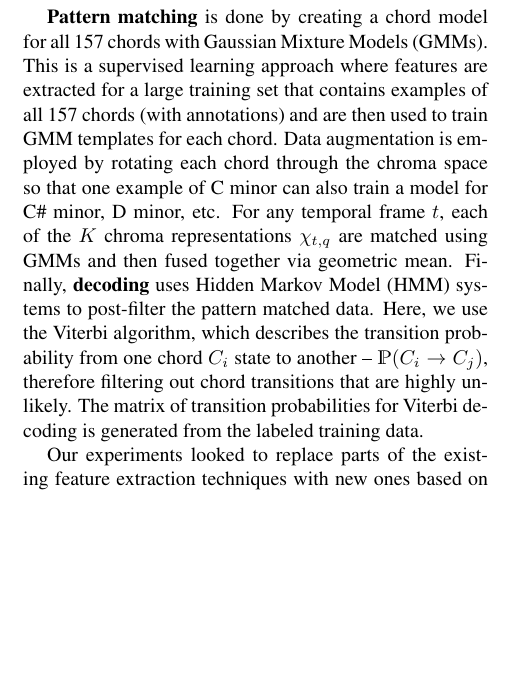
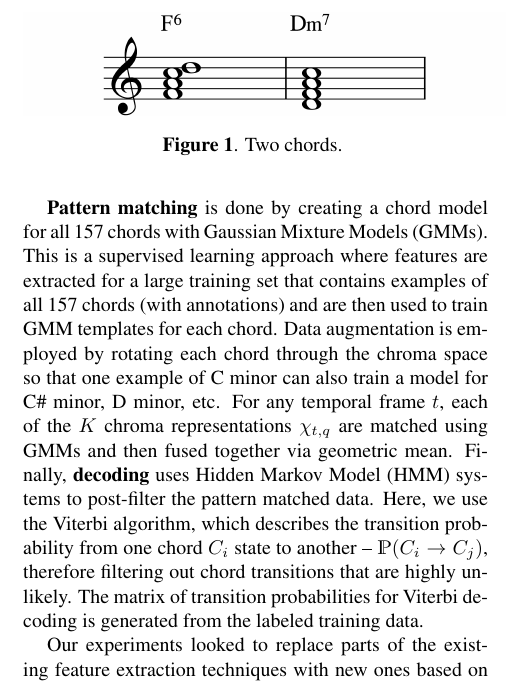
Before and after one commit to crm313/ISMIR2016, a LaTeX paper (WaveletScatteringISMIR2016.tex): part of one column of page 1 of 5, cut at the place of the change, the shorter picture padded with empty space. Compiled offline with pdfLaTeX.

Commit message:
include Fig 1
a proper caption remains to be written

```diff
--- a/WaveletScatteringISMIR2016.tex
+++ b/WaveletScatteringISMIR2016.tex
@@ -104,6 +104,20 @@ scale with $K$ Gaussians distributed evenly over the support of $\lambda$, and t
 each windowed representation $\boldsymbol{X}[t,\gamma]$ into a chroma vector.
 This creates a new representation $\boldsymbol{Y}[t,q,k]$ which is invariant to octave transpositions
 where $q$ is an integer $\in [1,12]$ representing a chroma (or pitch) value, and $K$ is the windowed band.
+
+\begin{figure}[t]
+    \begin{center}
+        \setlength{\unitlength}{1cm}
+        \begin{picture}(8.5,1.5)
+        \put(0,-0.5){\includegraphics[width=8.5cm]{figs/sheet_music.png}}
+        \end{picture}
+    \end{center}
+    \protect\caption{
+Two chords.
+\label{fig:sheet-music}
+}
+\end{figure}
+
 
 % What are those 157 chords ? Explain 13 x 12 + 1
 	\textbf{Pattern matching} is done by creating a chord model for all 157 chords with Gaussian Mixture Models (GMMs). This is a supervised learning approach where features are extracted for a large training set that contains examples of all 157 chords (with annotations) and are then used to train GMM templates for each chord. Data augmentation is employed by rotating each chord through the chroma space so that one example of C minor can also train a model for C\# minor, D minor, etc. For any temporal frame $t$, each of the $K$ chroma representations $\chi_{t,q}$ are matched using GMMs and then fused together via geometric mean. Finally, \textbf{decoding} uses Hidden Markov Model (HMM) systems to post-filter the pattern matched data. Here, we use the Viterbi algorithm, which describes the transition probability from one chord $C_i$ state to another -- $\mathds{P}(C_i \rightarrow C_j)$, therefore filtering out chord transitions that are highly unlikely. The matrix of transition probabilities for Viterbi decoding is generated from the labeled training data.
```
Also changed, not shown: WaveletScatteringISMIR2016.pdf, figs/sheet_music.graffle/image20.pdf (deleted), figs/sheet_music.graffle/image21.pdf (added), figs/sheet_music.png (added), 4 other files.
